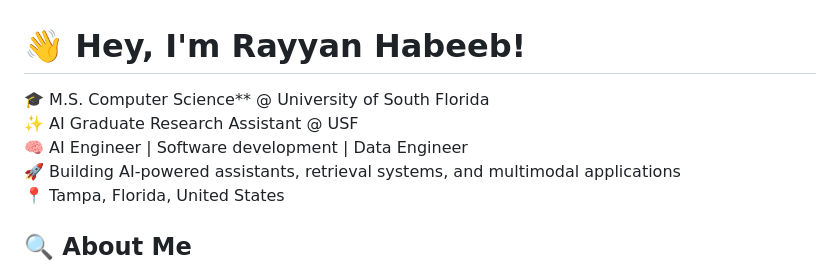
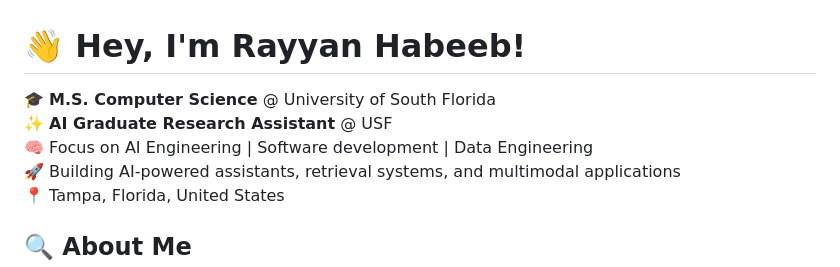
Before and after one commit to Rhabibi1609/Rhabibi1609, a Markdown page: README.md, the part around the change. Rendered like a GitHub page.

Commit message:
Update personal information in README.md

```diff
--- a/README.md
+++ b/README.md
@@ -1,8 +1,8 @@
 # 👋 Hey, I'm Rayyan Habeeb!
 
-🎓 M.S. Computer Science** @ University of South Florida\
-✨ AI Graduate Research Assistant @ USF\
-🧠 AI Engineer | Software development | Data Engineer\
+🎓 **M.S. Computer Science** @ University of South Florida\
+✨ **AI Graduate Research Assistant** @ USF\
+🧠 Focus on AI Engineering | Software development | Data Engineering\
 🚀 Building AI-powered assistants, retrieval systems, and multimodal applications\
 📍 Tampa, Florida, United States
 
```
